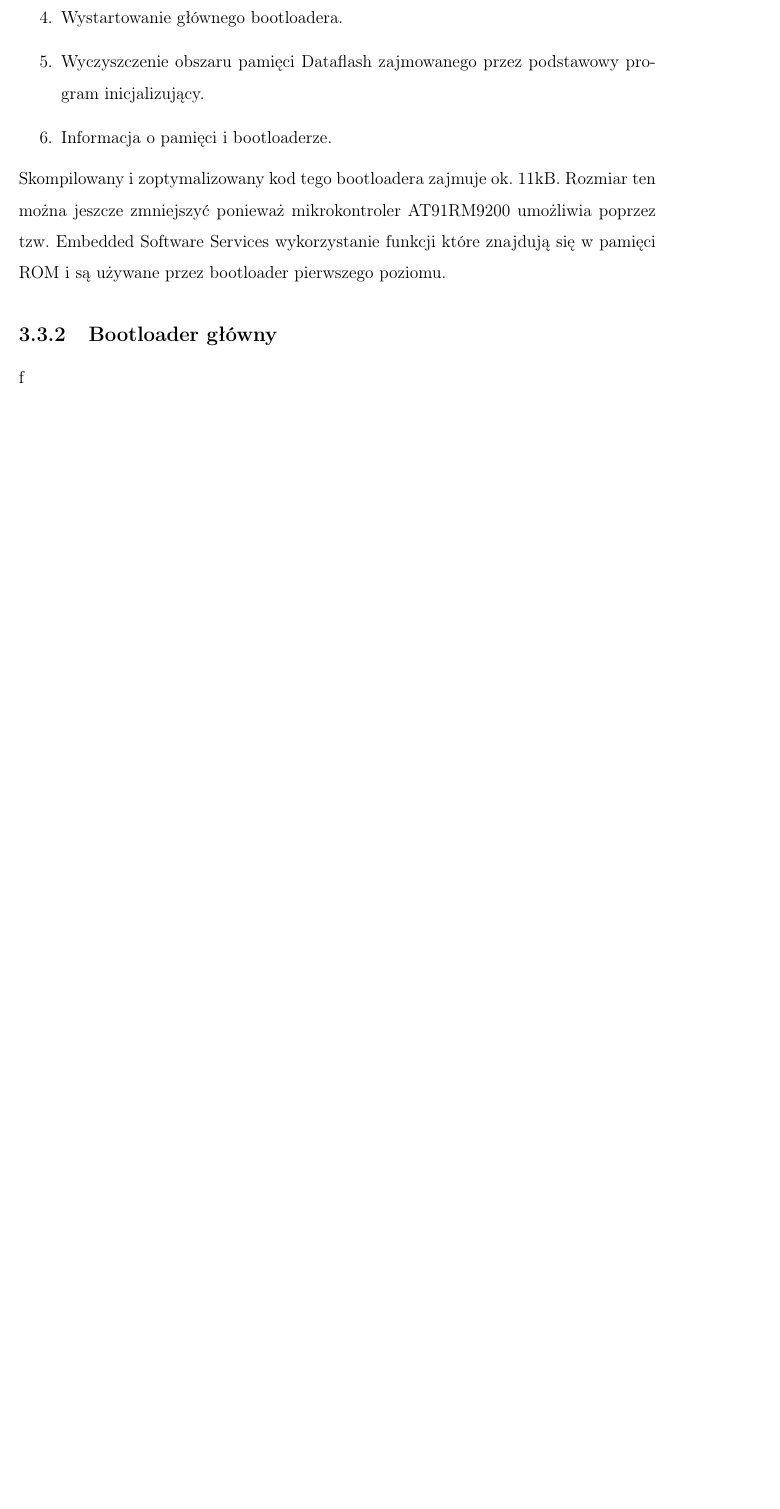
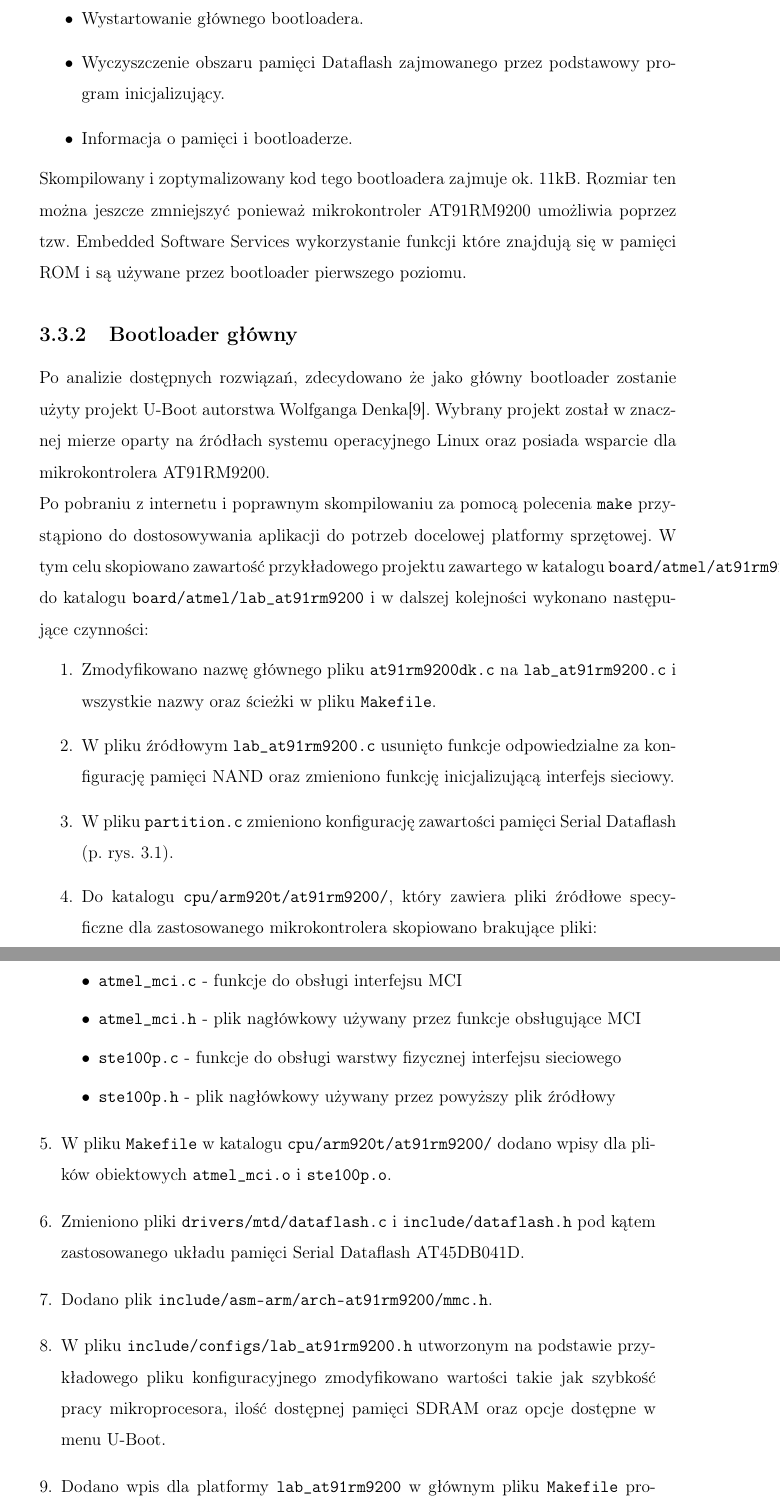
Before and after one commit to kubaodias/armboard, a LaTeX book (text/dyplom.tex): part of page 28 of 37 before the commit and two parts of pages 29 and 30 of 39 after it, the two joined at a grey line, cut so that both start at the same text, the shorter picture padded with empty space. Compiled offline with pdfLaTeX.

Commit message:
Bootloader description finished

```diff
--- a/text/dyplom.tex
+++ b/text/dyplom.tex
@@ -431,8 +439,26 @@ $_TARGETNAME configure -work-area-virt 0x00200000 -work-area-phys
 					\item Wystartowanie głównego bootloadera.
 					\item Wyczyszczenie obszaru pamięci Dataflash zajmowanego przez podstawowy program inicjalizujący.
 					\item Informacja o pamięci i bootloaderze.
-				\end{enumerate}
+				\end{itemize}
 				Skompilowany i zoptymalizowany kod tego bootloadera zajmuje ok. 11kB. Rozmiar ten można jeszcze zmniejszyć ponieważ mikrokontroler AT91RM9200 umożliwia poprzez tzw. Embedded Software Services wykorzystanie funkcji które znajdują się w pamięci ROM i są używane przez bootloader pierwszego poziomu.
 
 			\subsection{Bootloader główny}
-				f
+				Po analizie dostępnych rozwiązań, zdecydowano że jako główny bootloader zostanie użyty projekt U-Boot autorstwa Wolfganga Denka\cite{website:uboot}. Wybrany projekt został w znacznej mierze oparty na źródłach systemu operacyjnego Linux oraz posiada wsparcie dla mikrokontrolera AT91RM9200.\\
+				Po pobraniu z internetu i poprawnym skompilowaniu za pomocą polecenia \texttt{make} przystąpiono do dostosowywania aplikacji do potrzeb docelowej platformy sprzętowej. W tym celu skopiowano zawartość przykładowego projektu zawartego w katalogu \texttt{board/atmel/at91rm9200dk} do katalogu \texttt{board/atmel/lab\_at91rm9200} i w dalszej kolejności wykonano następujące czynności:
+				\begin{enumerate}
+					\item Zmodyfikowano nazwę głównego pliku \texttt{at91rm9200dk.c} na \texttt{lab\_at91rm9200.c} i wszystkie nazwy oraz ścieżki w pliku \texttt{Makefile}.
+					\item W pliku źródłowym \texttt{lab\_at91rm9200.c} usunięto funkcje odpowiedzialne za konfigurację pamięci NAND oraz zmieniono funkcję inicjalizującą interfejs sieciowy.
+					\item W pliku \texttt{partition.c} zmieniono konfigurację zawartości pamięci Serial Dataflash (p. rys. \ref{fig:bootloader_map}).
+					\item Do katalogu \texttt{cpu/arm920t/at91rm9200/}, który zawiera pliki źródłowe specyficzne dla zastosowanego mikrokontrolera skopiowano brakujące pliki:
+						\begin{itemize}
+							\item \texttt{atmel\_mci.c} - funkcje do obsługi interfejsu MCI
+							\item \texttt{atmel\_mci.h} - plik nagłówkowy używany przez funkcje obsługujące MCI
+							\item \texttt{ste100p.c} - funkcje do obsługi warstwy fizycznej interfejsu sieciowego
+							\item \texttt{ste100p.h} - plik nagłówkowy używany przez powyższy plik źródłowy
+						\end{itemize}
+					\item W pliku \texttt{Makefile} w katalogu \texttt{cpu/arm920t/at91rm9200/} dodano wpisy dla plików obiektowych \texttt{atmel\_mci.o} i \texttt{ste100p.o}.
+					\item Zmieniono pliki \texttt{drivers/mtd/dataflash.c} i \texttt{include/dataflash.h} pod kątem zastosowanego układu pamięci Serial Dataflash AT45DB041D.
+					\item Dodano plik \texttt{include/asm-arm/arch-at91rm9200/mmc.h}.
+					\item W pliku \texttt{include/configs/lab\_at91rm9200.h} utworzonym na podstawie przykładowego pliku konfiguracyjnego zmodyfikowano wartości takie jak szybkość pracy mikroprocesora, ilość dostępnej pamięci SDRAM oraz opcje dostępne w menu U-Boot.
+					\item Dodano wpis dla platformy \texttt{lab\_at91rm9200} w głównym pliku \texttt{Makefile} projektu U-Boot.
+				\end{enumerate}
```
Also changed, not shown: text/bibliography.bib (+6 -0 lines), text/img/bootloader_map.jpg (added), text/dyplom.tex (20 more changed lines), 1 other file.
